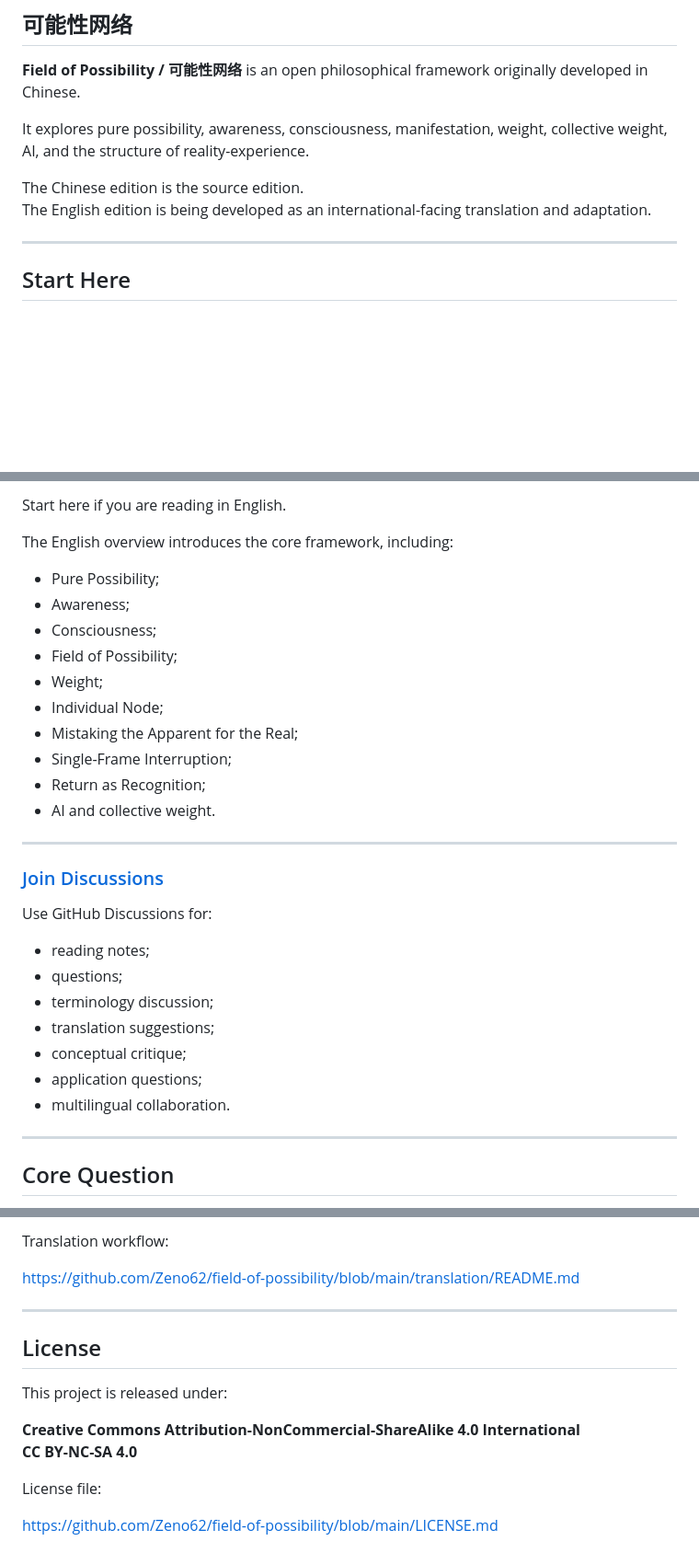
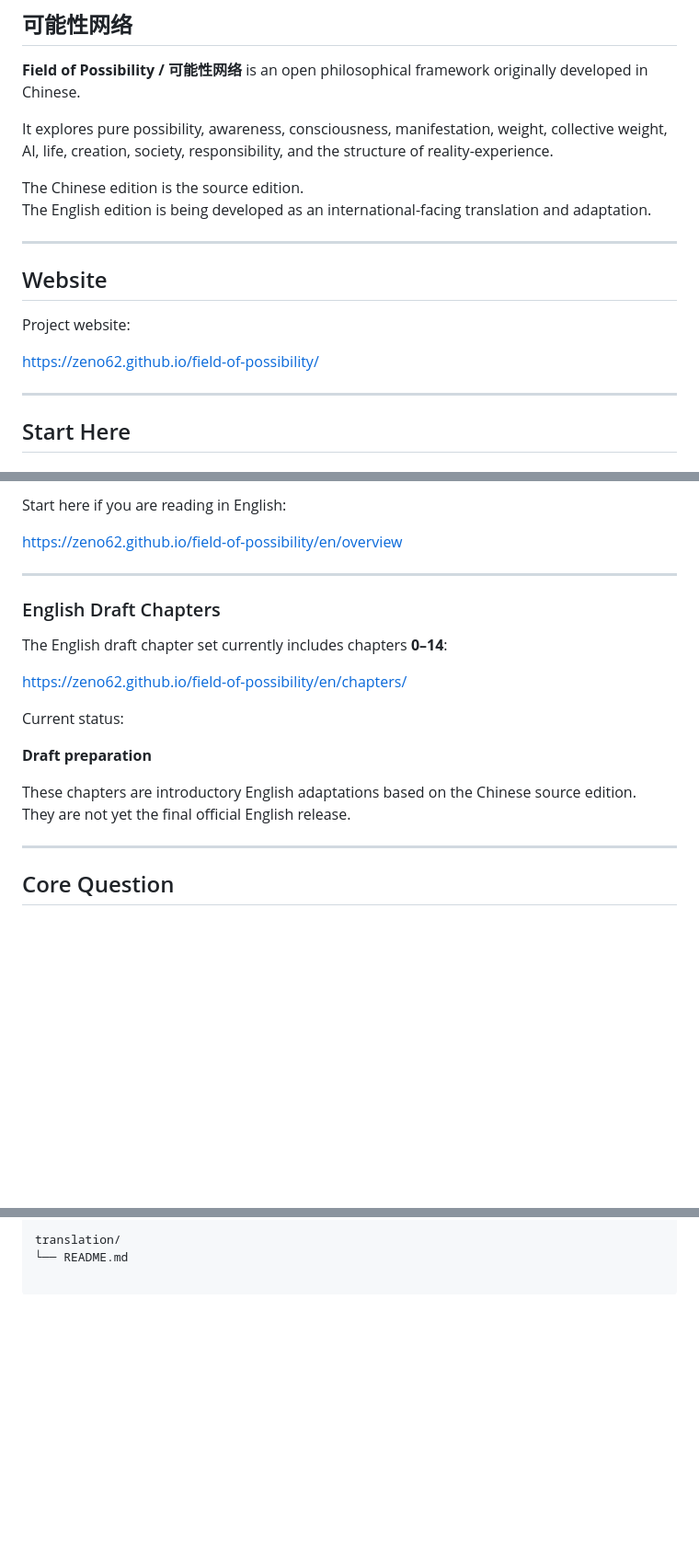
Before and after one commit to Zeno62/field-of-possibility, a Markdown page: README.md, 3 parts joined by grey strips. Shown at 92% size. GitHub-like rendering; blank space fills up the shorter version.

```diff
--- a/README.md
+++ b/README.md
@@ -3,12 +3,20 @@
 
 **Field of Possibility / 可能性网络** is an open philosophical framework originally developed in Chinese.
 
-It explores pure possibility, awareness, consciousness, manifestation, weight, collective weight, AI, and the structure of reality-experience.
+It explores pure possibility, awareness, consciousness, manifestation, weight, collective weight, AI, life, creation, society, responsibility, and the structure of reality-experience.
 
 The Chinese edition is the source edition.
 The English edition is being developed as an international-facing translation and adaptation.
 
 ---
 
+## Website
+
+Project website:
+
+<a href="https://zeno62.github.io/field-of-possibility/">https://zeno62.github.io/field-of-possibility/</a>
+
+---
+
 ## Start Here
 
@@ -26,32 +36,22 @@ This is the source edition of the project.
 
-Start here if you are reading in English.
+Start here if you are reading in English:
 
-The English overview introduces the core framework, including:
-
-- Pure Possibility;
-- Awareness;
-- Consciousness;
-- Field of Possibility;
-- Weight;
-- Individual Node;
-- Mistaking the Apparent for the Real;
-- Single-Frame Interruption;
-- Return as Recognition;
-- AI and collective weight.
+<a href="https://zeno62.github.io/field-of-possibility/en/overview">https://zeno62.github.io/field-of-possibility/en/overview</a>
 
 ---
 
-### <a href="https://github.com/Zeno62/field-of-possibility/discussions">Join Discussions</a>
+### English Draft Chapters
 
-Use GitHub Discussions for:
+The English draft chapter set currently includes chapters **0–14**:
 
-- reading notes;
-- questions;
-- terminology discussion;
-- translation suggestions;
-- conceptual critique;
-- application questions;
-- multilingual collaboration.
+<a href="https://zeno62.github.io/field-of-possibility/en/chapters/">https://zeno62.github.io/field-of-possibility/en/chapters/</a>
+
+Current status:
+
+**Draft preparation**
+
+These chapters are introductory English adaptations based on the Chinese source edition.
+They are not yet the final official English release.
 
 ---
 
@@ -215,16 +209,2 @@ Translation map:
-Translation workflow:
-
-<a href="https://github.com/Zeno62/field-of-possibility/blob/main/translation/README.md">https://github.com/Zeno62/field-of-possibility/blob/main/translation/README.md</a>
-
----
-
-## License
-
-This project is released under:
-
-**Creative Commons Attribution-NonCommercial-ShareAlike 4.0 International**
-**CC BY-NC-SA 4.0**
-
-License file:
-
-<a href="https://github.com/Zeno62/field-of-possibility/blob/main/LICENSE.md">https://github.com/Zeno62/field-of-possibility/blob/main/LICENSE.md</a>
+translation/
+└── README.md
```
Also changed, not shown: other parts of README.md (+93 -97 lines).
